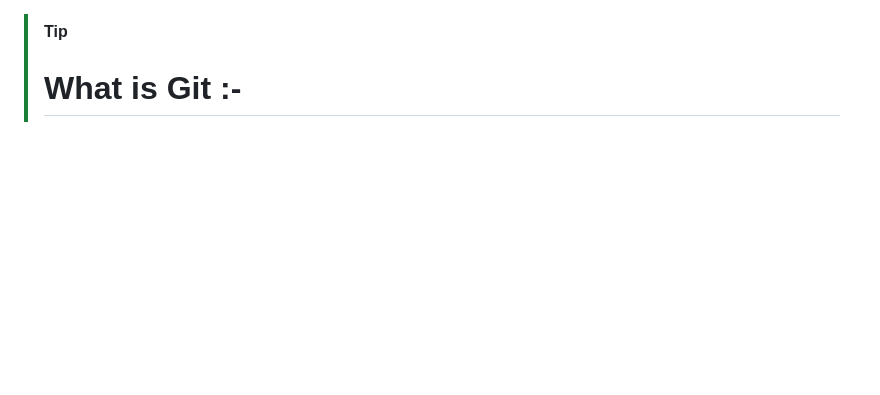
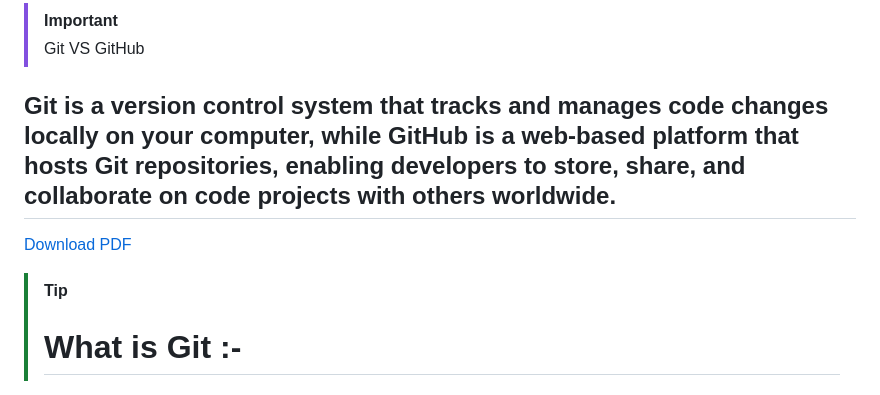
Before and after one commit to Erangamadhushan/Git-School, a Markdown page: README.md, the part around the change. Drawn GitHub-style; blank space fills up the shorter version.

Commit message:
Add Git vs GitHub explanation and PDF download link to README.md

```diff
--- a/README.md
+++ b/README.md
@@ -1,3 +1,10 @@
+> [!IMPORTANT]
+> Git VS GitHub
+
+## Git is a version control system that tracks and manages code changes locally on your computer, while GitHub is a web-based platform that hosts Git repositories, enabling developers to store, share, and collaborate on code projects with others worldwide.
+
+<a href="Git vs Github - Quick Guide.pdf" rel="noopener" download>Download PDF</a>
+
 > [!TIP]
 > # What is Git :-
 - Git is a version control system
```
